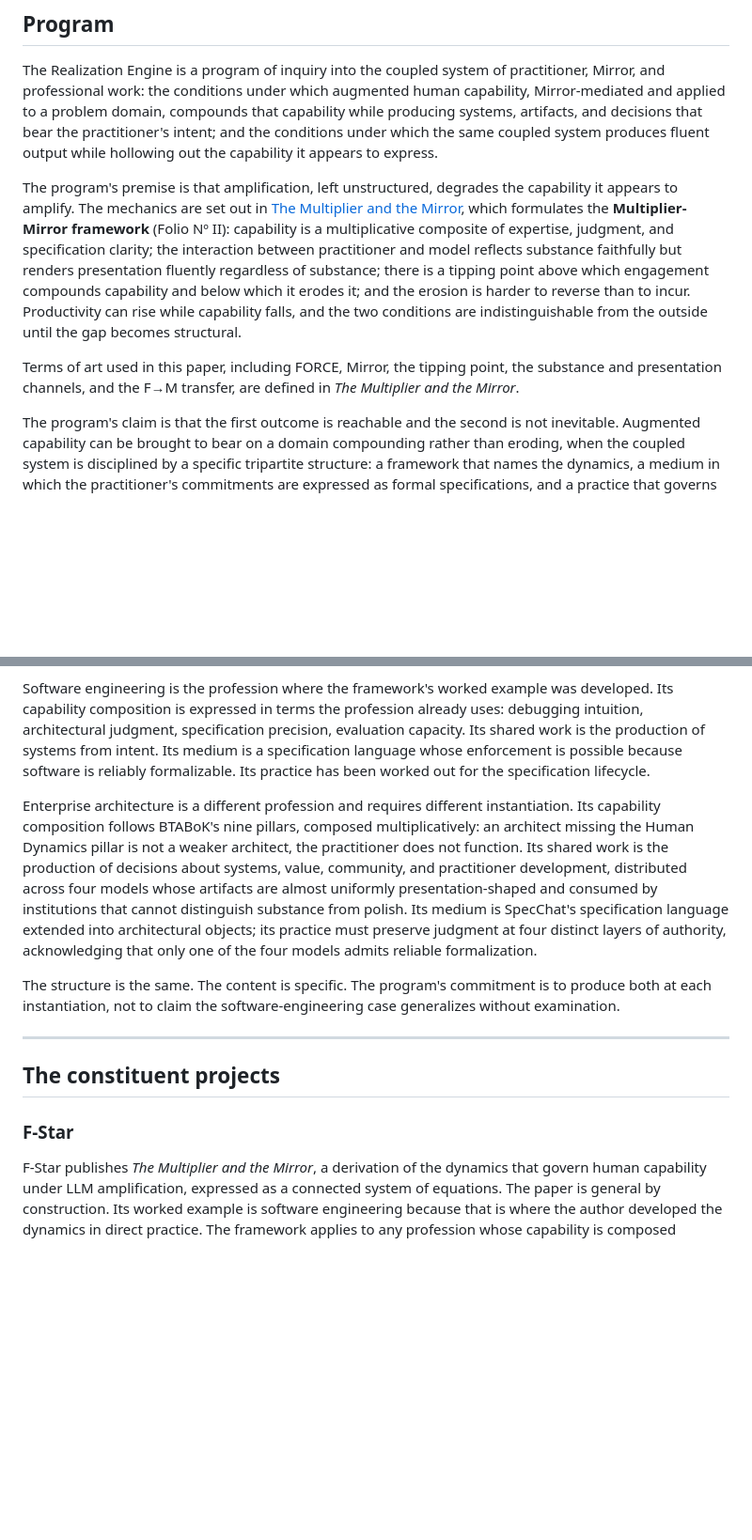
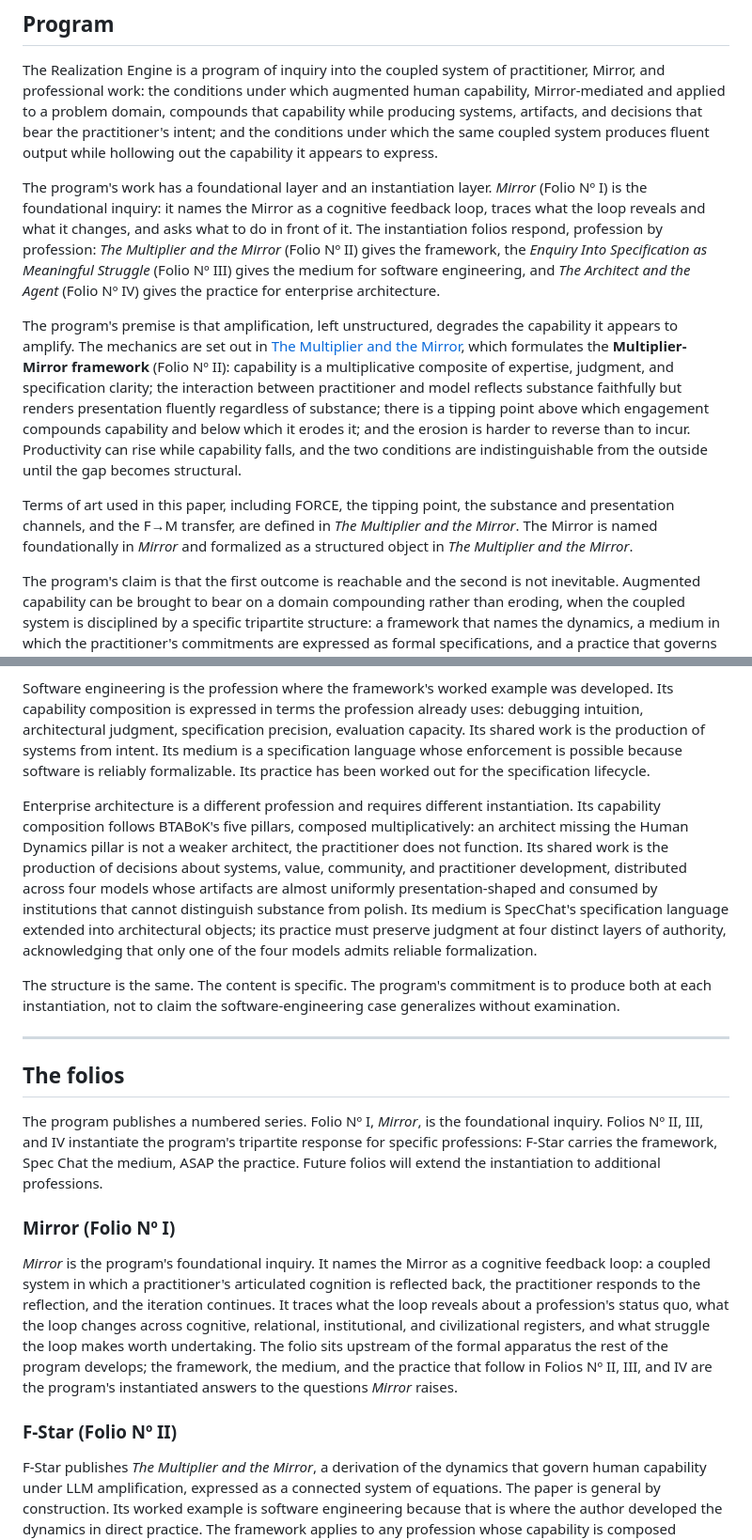
Before and after one commit to Realization-Engine/realization-engine.github.io, a Markdown page: docs/The-Realization-Engine.md, 2 parts joined by grey strips. Shown at 94% size. GitHub-like rendering; blank space fills up the shorter version.

```diff
--- a/docs/The-Realization-Engine.md
+++ b/docs/The-Realization-Engine.md
@@ -14,9 +14,11 @@ source: "https://github.com/Realization-Engine/realization-engine.github.io"
 
 The Realization Engine is a program of inquiry into the coupled system of practitioner, Mirror, and professional work: the conditions under which augmented human capability, Mirror-mediated and applied to a problem domain, compounds that capability while producing systems, artifacts, and decisions that bear the practitioner's intent; and the conditions under which the same coupled system produces fluent output while hollowing out the capability it appears to express.
 
+The program's work has a foundational layer and an instantiation layer. *Mirror* (Folio Nº I) is the foundational inquiry: it names the Mirror as a cognitive feedback loop, traces what the loop reveals and what it changes, and asks what to do in front of it. The instantiation folios respond, profession by profession: *The Multiplier and the Mirror* (Folio Nº II) gives the framework, the *Enquiry Into Specification as Meaningful Struggle* (Folio Nº III) gives the medium for software engineering, and *The Architect and the Agent* (Folio Nº IV) gives the practice for enterprise architecture.
+
 The program's premise is that amplification, left unstructured, degrades the capability it appears to amplify. The mechanics are set out in [The Multiplier and the Mirror](https://realizationengine.net/fstar/docs/The_Multiplier_and_the_Mirror.html), which formulates the **Multiplier-Mirror framework** (Folio Nº II): capability is a multiplicative composite of expertise, judgment, and specification clarity; the interaction between practitioner and model reflects substance faithfully but renders presentation fluently regardless of substance; there is a tipping point above which engagement compounds capability and below which it erodes it; and the erosion is harder to reverse than to incur. Productivity can rise while capability falls, and the two conditions are indistinguishable from the outside until the gap becomes structural.
 
-Terms of art used in this paper, including FORCE, Mirror, the tipping point, the substance and presentation channels, and the F→M transfer, are defined in *The Multiplier and the Mirror*.
+Terms of art used in this paper, including FORCE, the tipping point, the substance and presentation channels, and the F→M transfer, are defined in *The Multiplier and the Mirror*. The Mirror is named foundationally in *Mirror* and formalized as a structured object in *The Multiplier and the Mirror*.
 
 The program's claim is that the first outcome is reachable and the second is not inevitable. Augmented capability can be brought to bear on a domain compounding rather than eroding, when the coupled system is disciplined by a specific tripartite structure: a framework that names the dynamics, a medium in which the practitioner's commitments are expressed as formal specifications, and a practice that governs where judgment may and may not be delegated. The framework is general. The medium and the practice are profession-specific. No profession inherits them by analogy from another. Each must produce its own.
 
@@ -60,15 +62,21 @@ The framework is general by design, and the generality is load-bearing: the dyna
 
 Software engineering is the profession where the framework's worked example was developed. Its capability composition is expressed in terms the profession already uses: debugging intuition, architectural judgment, specification precision, evaluation capacity. Its shared work is the production of systems from intent. Its medium is a specification language whose enforcement is possible because software is reliably formalizable. Its practice has been worked out for the specification lifecycle.
 
-Enterprise architecture is a different profession and requires different instantiation. Its capability composition follows BTABoK's nine pillars, composed multiplicatively: an architect missing the Human Dynamics pillar is not a weaker architect, the practitioner does not function. Its shared work is the production of decisions about systems, value, community, and practitioner development, distributed across four models whose artifacts are almost uniformly presentation-shaped and consumed by institutions that cannot distinguish substance from polish. Its medium is SpecChat's specification language extended into architectural objects; its practice must preserve judgment at four distinct layers of authority, acknowledging that only one of the four models admits reliable formalization.
+Enterprise architecture is a different profession and requires different instantiation. Its capability composition follows BTABoK's five pillars, composed multiplicatively: an architect missing the Human Dynamics pillar is not a weaker architect, the practitioner does not function. Its shared work is the production of decisions about systems, value, community, and practitioner development, distributed across four models whose artifacts are almost uniformly presentation-shaped and consumed by institutions that cannot distinguish substance from polish. Its medium is SpecChat's specification language extended into architectural objects; its practice must preserve judgment at four distinct layers of authority, acknowledging that only one of the four models admits reliable formalization.
 
 The structure is the same. The content is specific. The program's commitment is to produce both at each instantiation, not to claim the software-engineering case generalizes without examination.
 
 ---
 
-## The constituent projects
+## The folios
 
-### F-Star
+The program publishes a numbered series. Folio Nº I, *Mirror*, is the foundational inquiry. Folios Nº II, III, and IV instantiate the program's tripartite response for specific professions: F-Star carries the framework, Spec Chat the medium, ASAP the practice. Future folios will extend the instantiation to additional professions.
+
+### Mirror (Folio Nº I)
+
+*Mirror* is the program's foundational inquiry. It names the Mirror as a cognitive feedback loop: a coupled system in which a practitioner's articulated cognition is reflected back, the practitioner responds to the reflection, and the iteration continues. It traces what the loop reveals about a profession's status quo, what the loop changes across cognitive, relational, institutional, and civilizational registers, and what struggle the loop makes worth undertaking. The folio sits upstream of the formal apparatus the rest of the program develops; the framework, the medium, and the practice that follow in Folios Nº II, III, and IV are the program's instantiated answers to the questions *Mirror* raises.
+
+### F-Star (Folio Nº II)
 
 F-Star publishes *The Multiplier and the Mirror*, a derivation of the dynamics that govern human capability under LLM amplification, expressed as a connected system of equations. The paper is general by construction. Its worked example is software engineering because that is where the author developed the dynamics in direct practice. The framework applies to any profession whose capability is composed multiplicatively, whose layers decay at different rates, and whose apprenticeship depends on shared effortful work.
 
```
Also changed, not shown: other parts of docs/The-Realization-Engine.md (+12 -10 lines).
